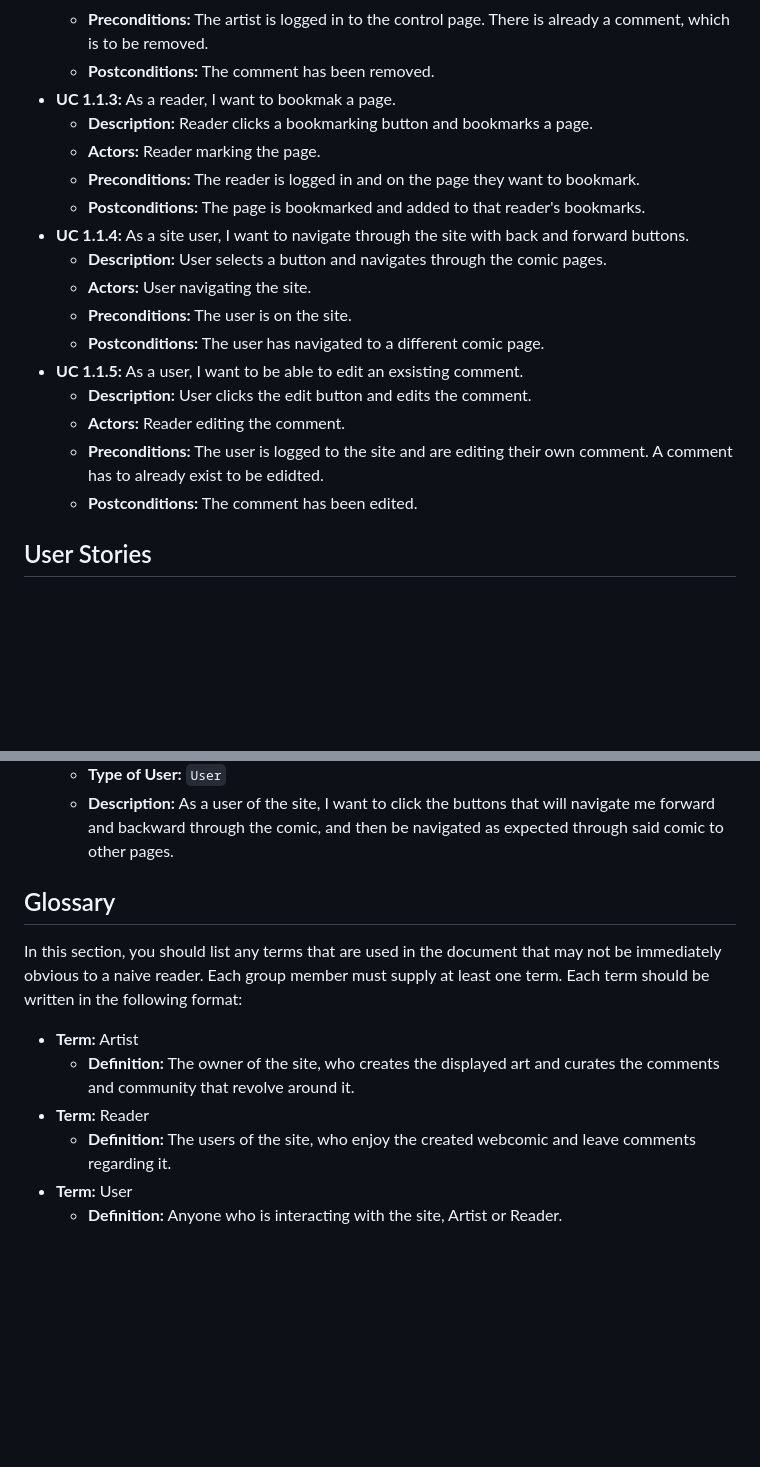
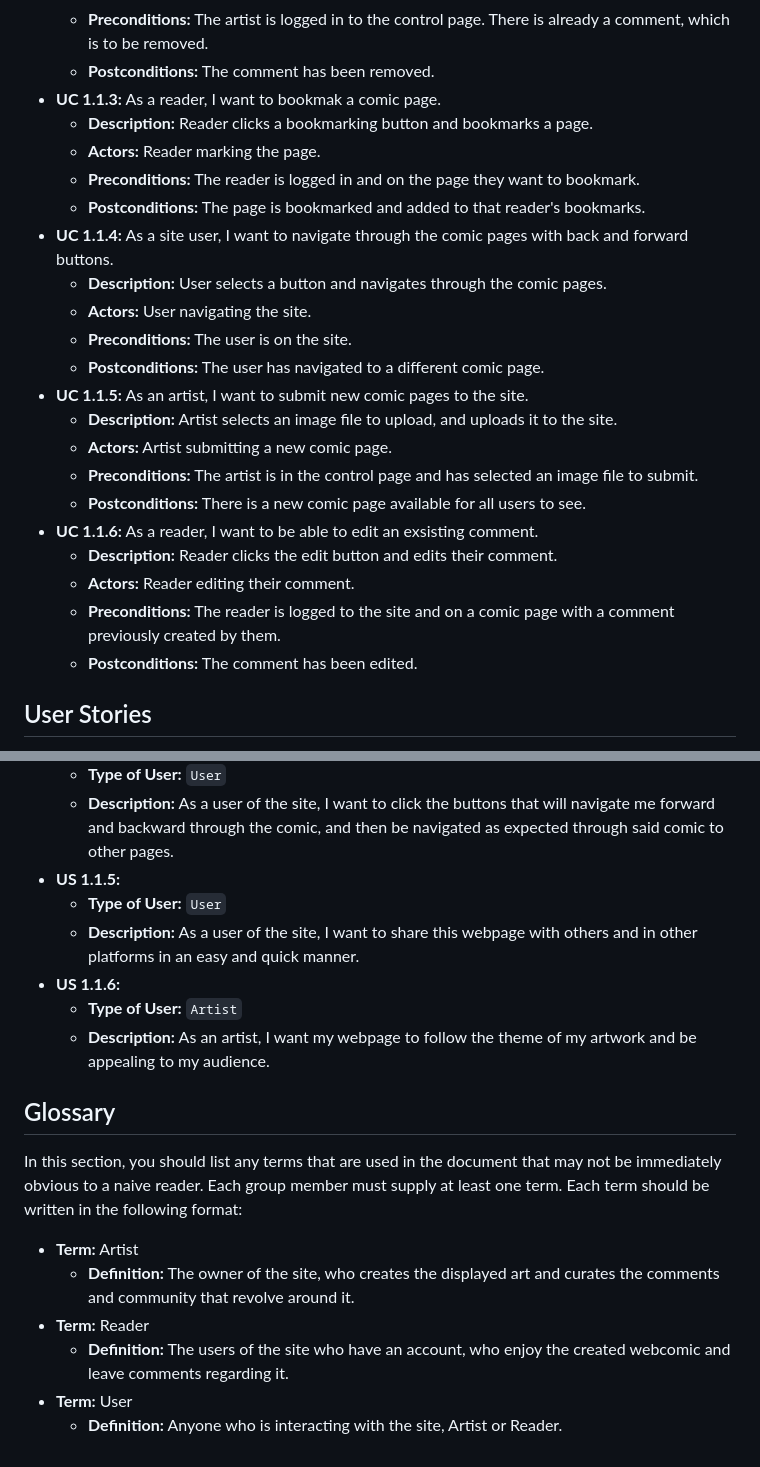
Before and after one commit to Nasnency/Project3155, a Markdown page: SRS.md, 2 parts joined by grey strips. GitHub-like rendering; blank space fills up the shorter version.

```diff
--- a/SRS.md
+++ b/SRS.md
@@ -98,20 +134,25 @@ In this section, you should list use cases for the project. Use cases are a thor
   * **Actors:** Artist removing the comment.
   * **Preconditions:** The artist is logged in to the control page. There is already a comment, which is to be removed.
   * **Postconditions:** The comment has been removed.
-* **UC 1.1.3:** As a reader, I want to bookmak a page.
+* **UC 1.1.3:** As a reader, I want to bookmak a comic page.
   * **Description:** Reader clicks a bookmarking button and bookmarks a page.
   * **Actors:** Reader marking the page.
   * **Preconditions:** The reader is logged in and on the page they want to bookmark.
   * **Postconditions:** The page is bookmarked and added to that reader's bookmarks.
-* **UC 1.1.4:** As a site user, I want to navigate through the site with back and forward buttons.
+* **UC 1.1.4:** As a site user, I want to navigate through the comic pages with back and forward buttons.
   * **Description:** User selects a button and navigates through the comic pages.
   * **Actors:** User navigating the site.
   * **Preconditions:** The user is on the site.
   * **Postconditions:** The user has navigated to a different comic page.
-* **UC 1.1.5:** As a user, I want to be able to edit an exsisting comment.
-  * **Description:** User clicks the edit button and edits the comment.
-  * **Actors:** Reader editing the comment.
-  * **Preconditions:** The user is logged to the site and are editing their own comment. A comment has to already exist to be edidted.
+* **UC 1.1.5:** As an artist, I want to submit new comic pages to the site.
+  * **Description:** Artist selects an image file to upload, and uploads it to the site.
+  * **Actors:** Artist submitting a new comic page.
+  * **Preconditions:** The artist is in the control page and has selected an image file to submit.
+  * **Postconditions:** There is a new comic page available for all users to see.
+* **UC 1.1.6:** As a reader, I want to be able to edit an exsisting comment.
+  * **Description:** Reader clicks the edit button and edits their comment.
+  * **Actors:** Reader editing their comment.
+  * **Preconditions:** The reader is logged to the site and on a comic page with a comment previously created by them.
   * **Postconditions:** The comment has been edited.
 
 ## User Stories
@@ -130,6 +171,12 @@ In this section, you should list user stories for the project. User stories are
 * **US 1.1.4:**
   * **Type of User:** `User`
   * **Description:** As a user of the site, I want to click the buttons that will navigate me forward and backward through the comic, and then be navigated as expected through said comic to other pages.
+* **US 1.1.5:**
+  * **Type of User:** `User`
+  * **Description:** As a user of the site, I want to share this webpage with others and in other platforms in an easy and quick manner.
+* **US 1.1.6:**
+  * **Type of User:** `Artist`
+  * **Description:** As an artist, I want my webpage to follow the theme of my artwork and be appealing to my audience.
 
 ## Glossary
 
@@ -138,6 +185,6 @@ In this section, you should list any terms that are used in the document that ma
 * **Term:** Artist
   * **Definition:** The owner of the site, who creates the displayed art and curates the comments and community that revolve around it.
 * **Term:** Reader
-  * **Definition:** The users of the site, who enjoy the created webcomic and leave comments regarding it.
+  * **Definition:** The users of the site who have an account, who enjoy the created webcomic and leave comments regarding it.
 * **Term:** User
   * **Definition:** Anyone who is interacting with the site, Artist or Reader.
```
Also changed, not shown: other parts of SRS.md (+54 -18 lines).
